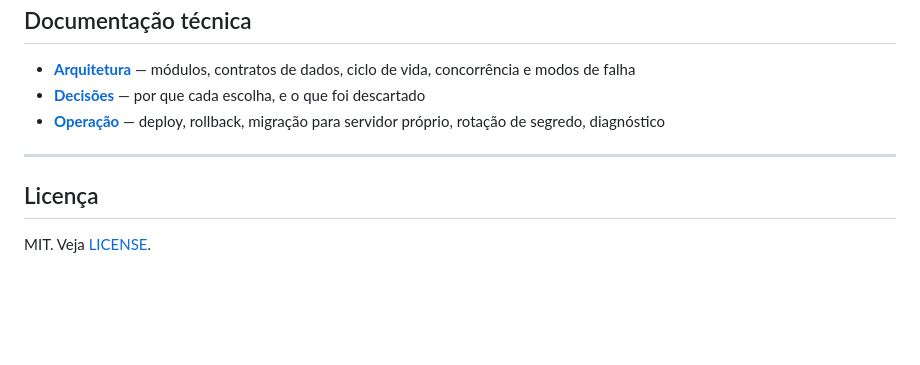
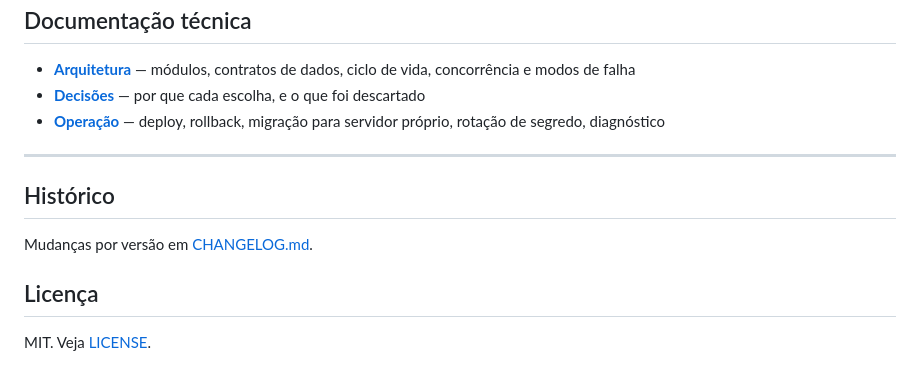
Before and after one commit to rafzinn/transcritor, a Markdown page: README.md, the part around the change. Drawn GitHub-style; blank space fills up the shorter version.

Commit message:
changelog da 1.0.0
Co-Authored-By: Claude Opus 5 (1M context) <noreply@anthropic.com>

```diff
--- a/README.md
+++ b/README.md
@@ -306,6 +306,10 @@ transcritor/
 
 ---
 
+## Histórico
+
+Mudanças por versão em [CHANGELOG.md](CHANGELOG.md).
+
 ## Licença
 
 MIT. Veja [LICENSE](LICENSE).
```
Also changed, not shown: CHANGELOG.md (added, +60 -0 lines).
